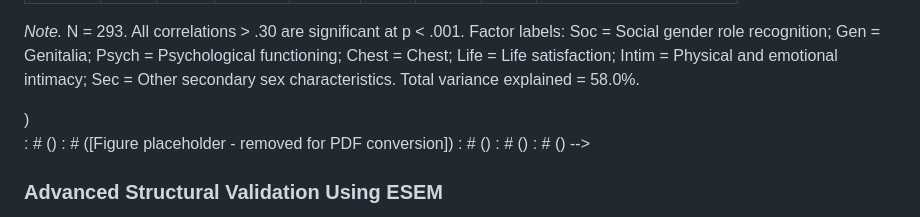
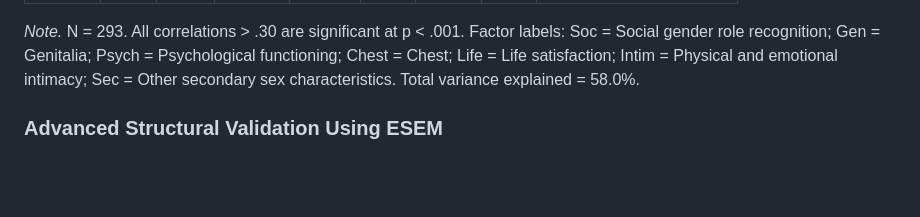
Before and after one commit to Jacky222334/GCLS-CAT2, a Markdown page: manuscript/manuscript_consolidated.md, the part around the change. GitHub-like rendering; blank space fills up the shorter version.

Commit message:
Remove remaining figure placeholder comments

```diff
--- a/manuscript/manuscript_consolidated.md
+++ b/manuscript/manuscript_consolidated.md
@@ -306,14 +306,6 @@ The data-driven EFA using maximum likelihood estimation with oblique rotation yi
 
 *Note.* N = 293. All correlations > .30 are significant at p < .001. Factor labels: Soc = Social gender role recognition; Gen = Genitalia; Psych = Psychological functioning; Chest = Chest; Life = Life satisfaction; Intim = Physical and emotional intimacy; Sec = Other secondary sex characteristics. Total variance explained = 58.0%.
 
-<!-- : # (Insert Figure 1 about here)
-: # (<!-- Figure removed for PDF conversion -->)
-: # ()
-: # ([Figure placeholder - removed for PDF conversion])
-: # ()
-: # ()
-: # () -->
-
 ### Advanced Structural Validation Using ESEM
 
 The ESEM analysis of the total sample (N = 293) revealed a robust seven-factor structure with excellent model fit (RMSEA = 0.054, 90% CI [0.048, 0.060]; TLI = 0.907; CFI = 0.923). All subscales demonstrated strong internal consistency, with Cronbach's alpha coefficients ranging from .77 to .90. Specifically, the subscales showed the following reliability coefficients: Social gender role recognition (α = .88), Genitalia (α = .90), Psychological functioning (α = .79), Chest (α = .84), Life satisfaction (α = .78), Physical and emotional intimacy (α = .88), and Other secondary sex characteristics (α = .81).
```
